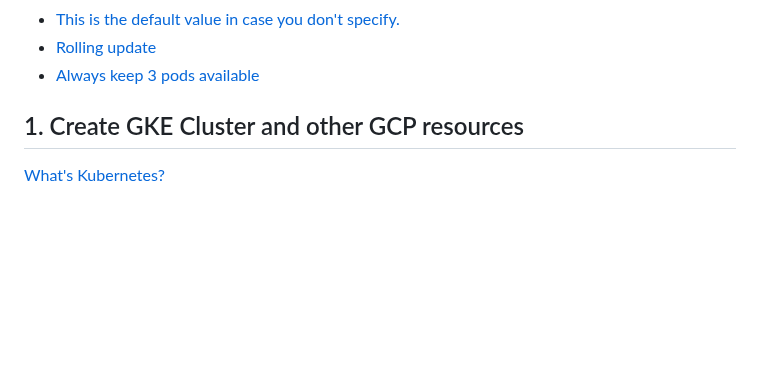
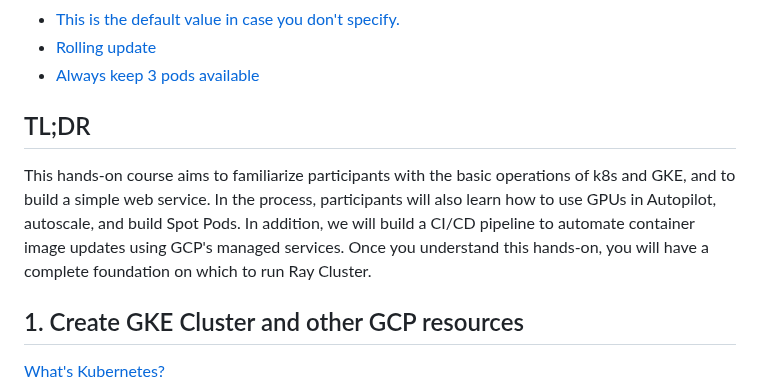
Before and after one commit to yhori991/gke-tutorial, a Markdown page: README.md, the part around one of its changes. Drawn GitHub-style; folded sections open; blank space fills up the shorter version.

```diff
--- a/README.md
+++ b/README.md
@@ -26,6 +26,12 @@ This is a Tutorial of Google Kubernetes Engine
 <!-- END doctoc generated TOC please keep comment here to allow auto update -->
 
 </details>
+
+## TL;DR
+This hands-on course aims to familiarize participants with the basic operations of k8s and GKE, and to build a simple web service.
+In the process, participants will also learn how to use GPUs in Autopilot, autoscale, and build Spot Pods.
+In addition, we will build a CI/CD pipeline to automate container image updates using GCP's managed services.
+Once you understand this hands-on, you will have a complete foundation on which to run Ray Cluster.
 
 ## 1. Create GKE Cluster and other GCP resources
 
```
Also changed, not shown: other parts of README.md (+0 -7 lines).
